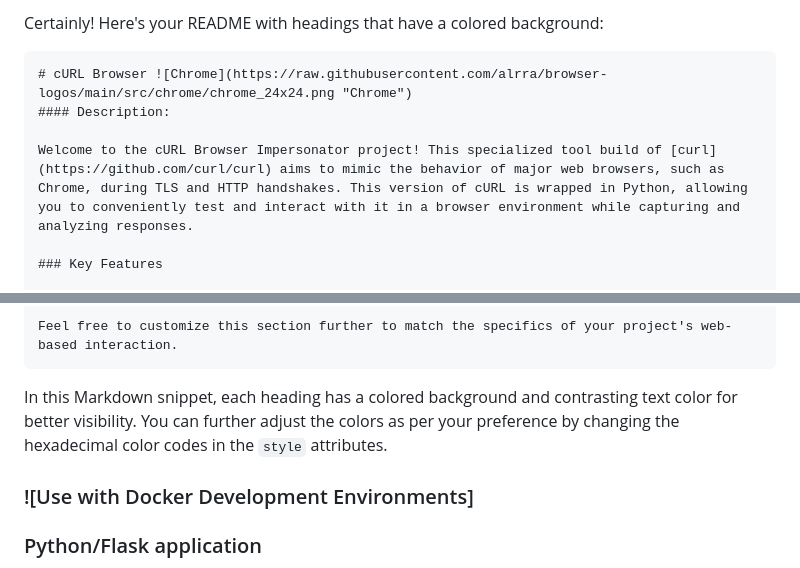
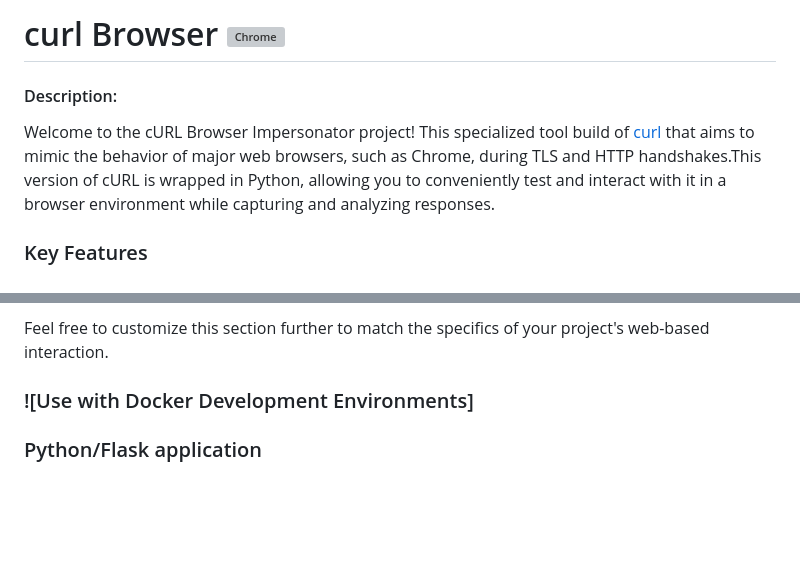
Before and after one commit to Joakim-animate90/curlBrowser, a Markdown page: README.md, 2 parts joined by grey strips. Rendered like a GitHub page; blank space fills up the shorter version; grey boxes are pictures that could not be loaded.

Commit message:
Revert the Readme

````diff
--- a/README.md
+++ b/README.md
@@ -1,10 +1,7 @@
-Certainly! Here's your README with headings that have a colored background:
-
-```markdown
-# cURL Browser ![Chrome](https://raw.githubusercontent.com/alrra/browser-logos/main/src/chrome/chrome_24x24.png "Chrome")
+# curl Browser ![Chrome](https://raw.githubusercontent.com/alrra/browser-logos/main/src/chrome/chrome_24x24.png "Chrome")
 #### Description:
 
-Welcome to the cURL Browser Impersonator project! This specialized tool build of [curl](https://github.com/curl/curl) aims to mimic the behavior of major web browsers, such as Chrome, during TLS and HTTP handshakes. This version of cURL is wrapped in Python, allowing you to conveniently test and interact with it in a browser environment while capturing and analyzing responses.
+Welcome to the cURL Browser Impersonator project! This specialized tool build of  [curl](https://github.com/curl/curl) that  aims to mimic the behavior of major web browsers, such as Chrome, during TLS and HTTP handshakes.This version of cURL is wrapped in Python, allowing you to conveniently test and interact with it in a browser environment while capturing and analyzing responses.
 
 ### Key Features
 
@@ -53,9 +50,6 @@ Welcome to the cURL Browser Impersonator project! This specialized tool build of
 Please note that the specific steps and options in the web form may vary based on your project's implementation. Make sure to provide clear instructions based on your project's user interface and functionality.
 
 Feel free to customize this section further to match the specifics of your project's web-based interaction.
-```
-
-In this Markdown snippet, each heading has a colored background and contrasting text color for better visibility. You can further adjust the colors as per your preference by changing the hexadecimal color codes in the `style` attributes.
 
 
 ### ![Use with Docker Development Environments]
````
Also changed, not shown: other parts of README.md (+11 -11 lines).
